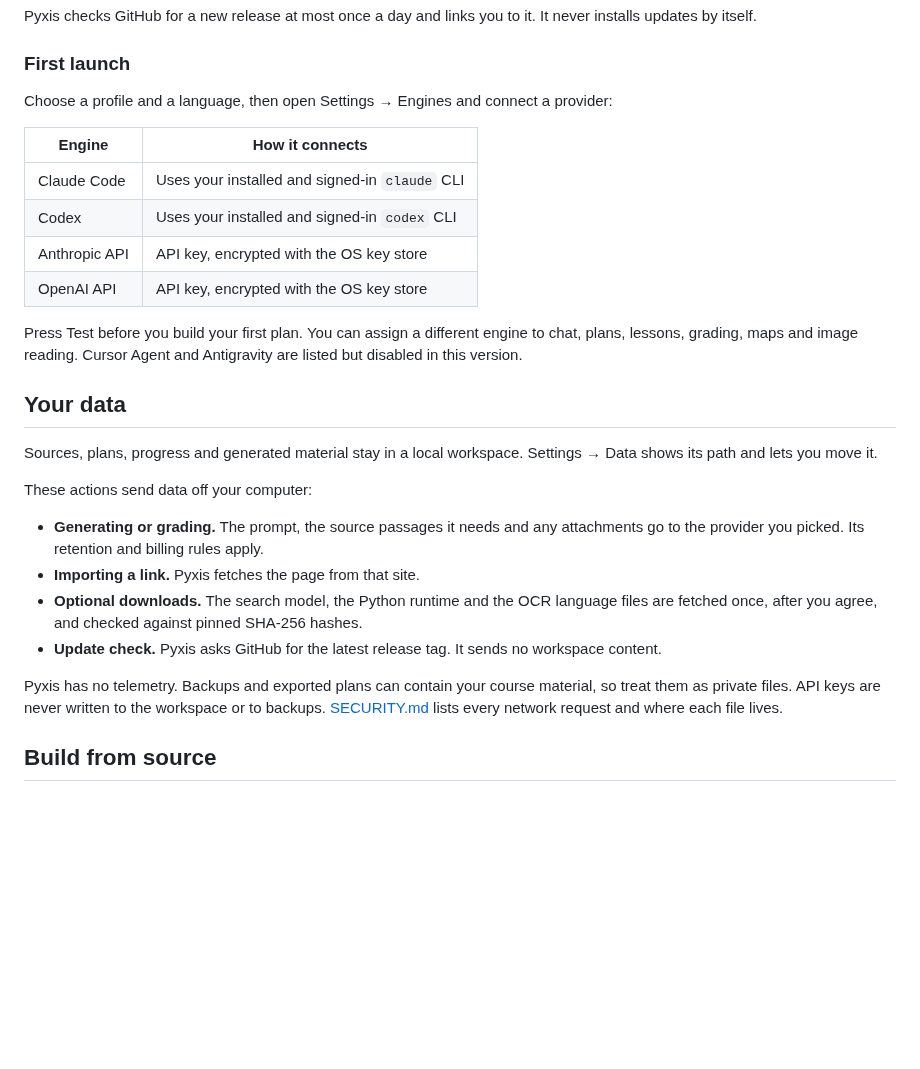
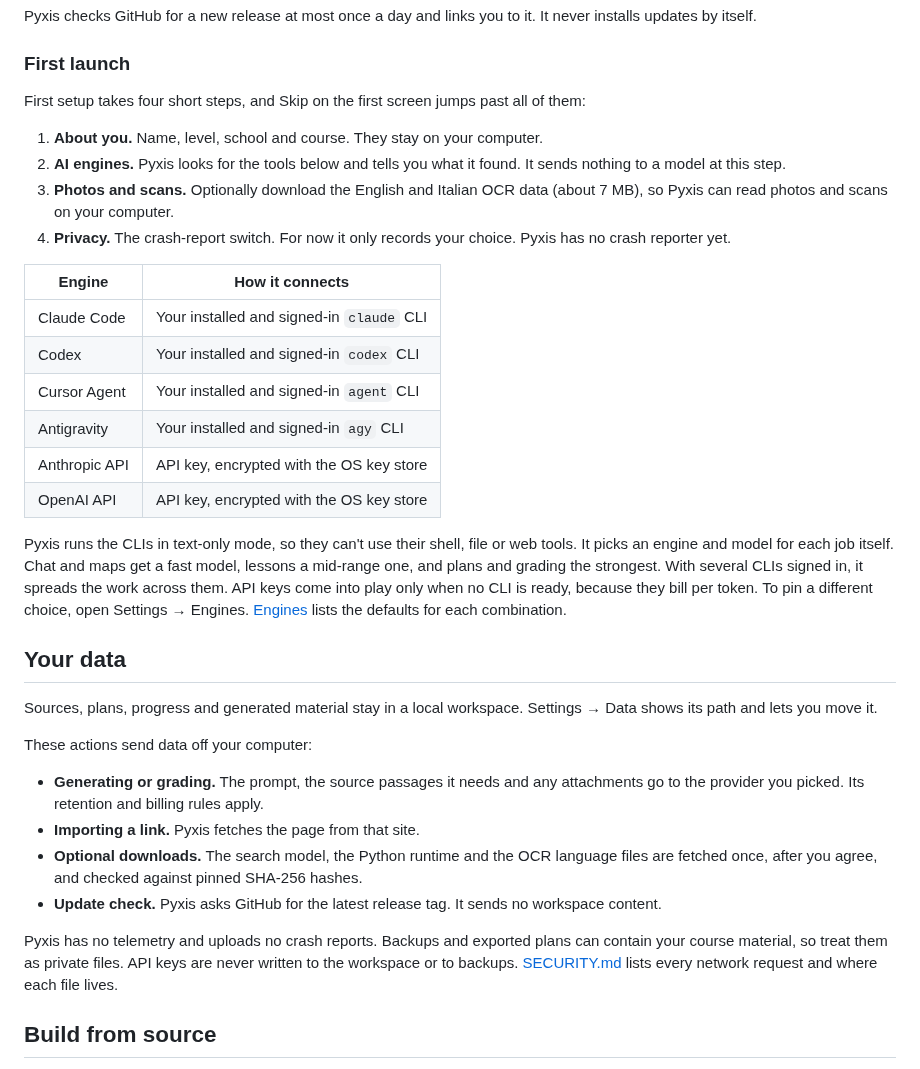
Before and after one commit to SuperTost100/politost-pyxis, a Markdown page: README.md, the part around one of its changes. Rendered like a GitHub page; blank space fills up the shorter version.

Commit message:
docs: update README and screenshots for 0.2.0
Retake the plan, lesson and chat screenshots on the current UI (shell
layout, docked chat composer with subject and sources chips). Describe
the four-step first setup, all six engines with automatic model choice,
the formula keyboard, and the crash-report switch that only records a
preference.

Co-Authored-By: Claude Opus 5.5 (1M context) <noreply@anthropic.com>

```diff
--- a/README.md
+++ b/README.md
@@ -103,16 +103,23 @@ Pyxis checks GitHub for a new release at most once a day and links you to it. It
 
 ### First launch
 
-Choose a profile and a language, then open Settings → Engines and connect a provider:
+First setup takes four short steps, and Skip on the first screen jumps past all of them:
 
-| Engine        | How it connects                                |
-| ------------- | ---------------------------------------------- |
-| Claude Code   | Uses your installed and signed-in `claude` CLI |
-| Codex         | Uses your installed and signed-in `codex` CLI  |
-| Anthropic API | API key, encrypted with the OS key store       |
-| OpenAI API    | API key, encrypted with the OS key store       |
+1. **About you.** Name, level, school and course. They stay on your computer.
+2. **AI engines.** Pyxis looks for the tools below and tells you what it found. It sends nothing to a model at this step.
+3. **Photos and scans.** Optionally download the English and Italian OCR data (about 7 MB), so Pyxis can read photos and scans on your computer.
+4. **Privacy.** The crash-report switch. For now it only records your choice. Pyxis has no crash reporter yet.
 
-Press Test before you build your first plan. You can assign a different engine to chat, plans, lessons, grading, maps and image reading. Cursor Agent and Antigravity are listed but disabled in this version.
+| Engine        | How it connects                           |
+| ------------- | ----------------------------------------- |
+| Claude Code   | Your installed and signed-in `claude` CLI |
+| Codex         | Your installed and signed-in `codex` CLI  |
+| Cursor Agent  | Your installed and signed-in `agent` CLI  |
+| Antigravity   | Your installed and signed-in `agy` CLI    |
+| Anthropic API | API key, encrypted with the OS key store  |
+| OpenAI API    | API key, encrypted with the OS key store  |
+
+Pyxis runs the CLIs in text-only mode, so they can't use their shell, file or web tools. It picks an engine and model for each job itself. Chat and maps get a fast model, lessons a mid-range one, and plans and grading the strongest. With several CLIs signed in, it spreads the work across them. API keys come into play only when no CLI is ready, because they bill per token. To pin a different choice, open Settings → Engines. [Engines](docs/engines.md#automatic-choice) lists the defaults for each combination.
 
 ## Your data
 
@@ -125,7 +132,7 @@ These actions send data off your computer:
 - **Optional downloads.** The search model, the Python runtime and the OCR language files are fetched once, after you agree, and checked against pinned SHA-256 hashes.
 - **Update check.** Pyxis asks GitHub for the latest release tag. It sends no workspace content.
 
-Pyxis has no telemetry. Backups and exported plans can contain your course material, so treat them as private files. API keys are never written to the workspace or to backups. [SECURITY.md](SECURITY.md) lists every network request and where each file lives.
+Pyxis has no telemetry and uploads no crash reports. Backups and exported plans can contain your course material, so treat them as private files. API keys are never written to the workspace or to backups. [SECURITY.md](SECURITY.md) lists every network request and where each file lives.
 
 ## Build from source
 
```
Also changed, not shown: other parts of README.md (+2 -2 lines), docs/screenshots/ask-dark.png, docs/screenshots/ask-light.png, docs/screenshots/lesson-dark.png, docs/screenshots/lesson-light.png, docs/screenshots/plan-dark.png, docs/screenshots/plan-light.png.
